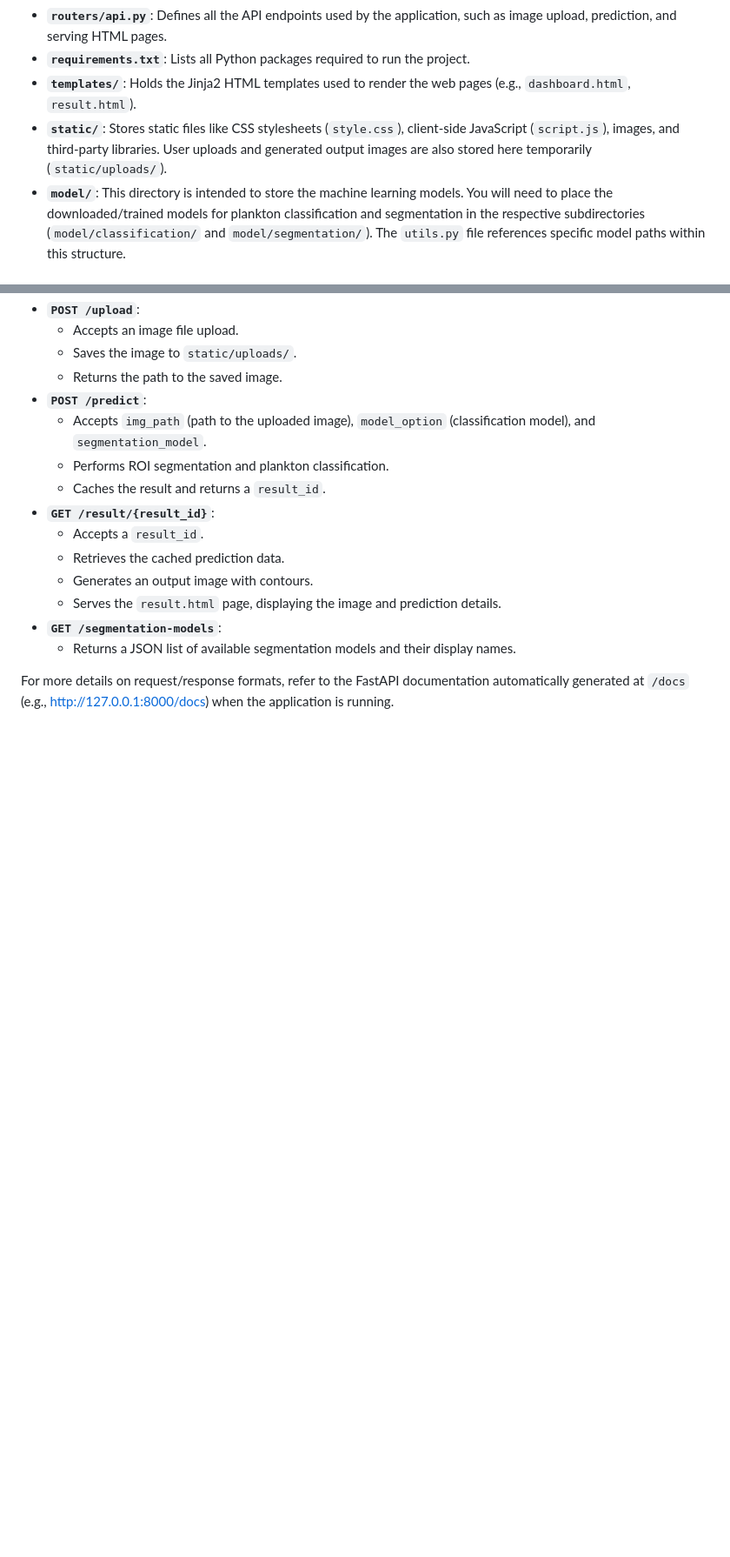
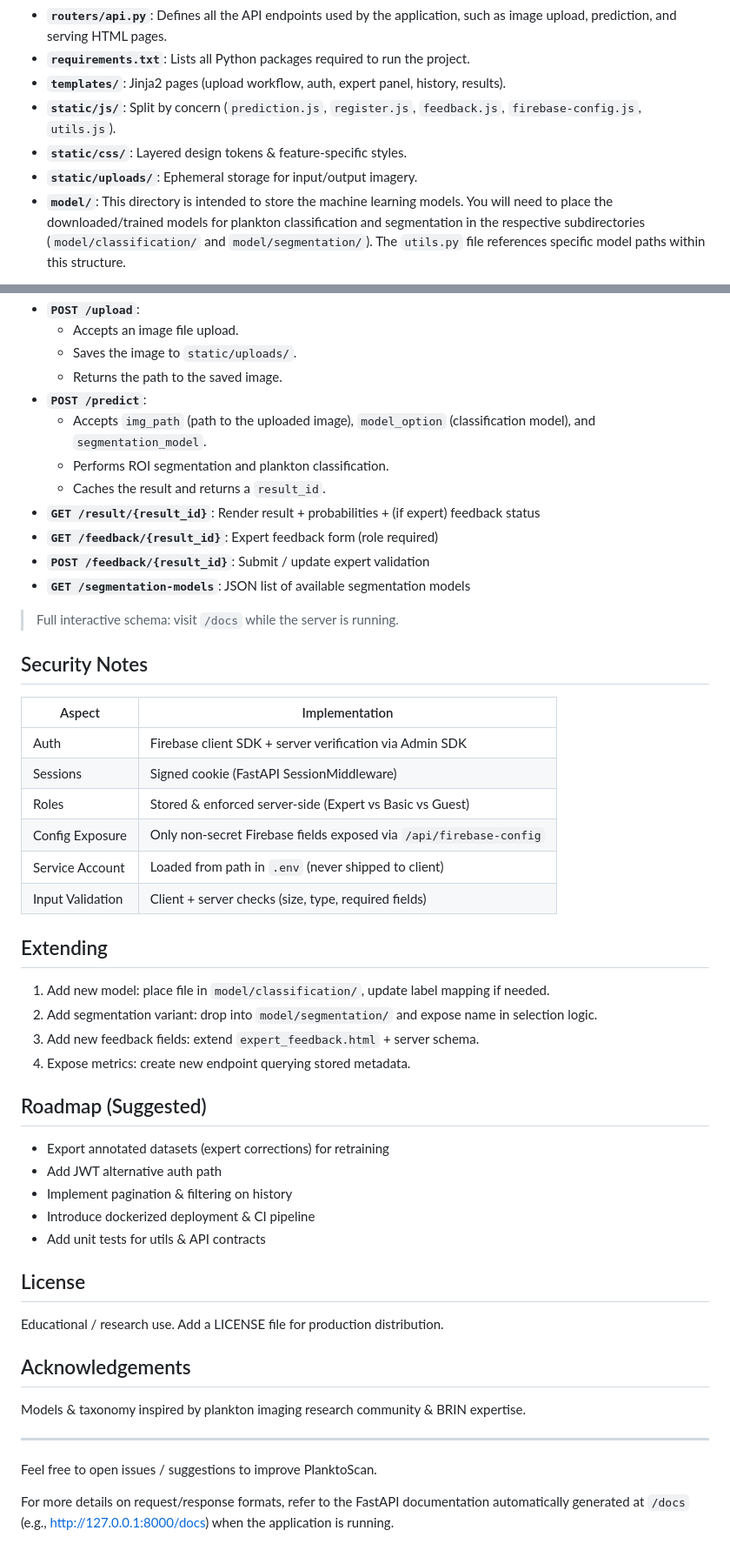
Before and after one commit to rayths/PlanktoScan, a Markdown page: README.md, 2 parts joined by grey strips. Shown at 87% size. Rendered like a GitHub page; blank space fills up the shorter version.

```diff
--- a/README.md
+++ b/README.md
@@ -89,8 +111,10 @@ Here's an overview of the key directories and files in this project:
 *   **`utils.py`**: Contains all the core logic for image preprocessing, loading machine learning models (both segmentation and classification), performing predictions, and handling region of interest (ROI) extraction.
 *   **`routers/api.py`**: Defines all the API endpoints used by the application, such as image upload, prediction, and serving HTML pages.
 *   **`requirements.txt`**: Lists all Python packages required to run the project.
-*   **`templates/`**: Holds the Jinja2 HTML templates used to render the web pages (e.g., `dashboard.html`, `result.html`).
-*   **`static/`**: Stores static files like CSS stylesheets (`style.css`), client-side JavaScript (`script.js`), images, and third-party libraries. User uploads and generated output images are also stored here temporarily (`static/uploads/`).
+*   **`templates/`**: Jinja2 pages (upload workflow, auth, expert panel, history, results).
+*   **`static/js/`**: Split by concern (`prediction.js`, `register.js`, `feedback.js`, `firebase-config.js`, `utils.js`).
+*   **`static/css/`**: Layered design tokens & feature-specific styles.
+*   **`static/uploads/`**: Ephemeral storage for input/output imagery.
 *   **`model/`**: This directory is intended to store the machine learning models. You will need to place the downloaded/trained models for plankton classification and segmentation in the respective subdirectories (`model/classification/` and `model/segmentation/`). The `utils.py` file references specific model paths within this structure.
 
 ## Setup and Installation
@@ -217,12 +268,48 @@ The application exposes the following main API endpoints (defined in `routers/ap
     *   Accepts `img_path` (path to the uploaded image), `model_option` (classification model), and `segmentation_model`.
     *   Performs ROI segmentation and plankton classification.
     *   Caches the result and returns a `result_id`.
-*   **`GET /result/{result_id}`**:
-    *   Accepts a `result_id`.
-    *   Retrieves the cached prediction data.
-    *   Generates an output image with contours.
-    *   Serves the `result.html` page, displaying the image and prediction details.
-*   **`GET /segmentation-models`**:
-    *   Returns a JSON list of available segmentation models and their display names.
+*   **`GET /result/{result_id}`**: Render result + probabilities + (if expert) feedback status
+*   **`GET /feedback/{result_id}`**: Expert feedback form (role required)
+*   **`POST /feedback/{result_id}`**: Submit / update expert validation
+*   **`GET /segmentation-models`**: JSON list of available segmentation models
+
+> Full interactive schema: visit `/docs` while the server is running.
+
+## Security Notes
+
+| Aspect | Implementation |
+|--------|----------------|
+| Auth | Firebase client SDK + server verification via Admin SDK |
+| Sessions | Signed cookie (FastAPI SessionMiddleware) |
+| Roles | Stored & enforced server-side (Expert vs Basic vs Guest) |
+| Config Exposure | Only non-secret Firebase fields exposed via `/api/firebase-config` |
+| Service Account | Loaded from path in `.env` (never shipped to client) |
+| Input Validation | Client + server checks (size, type, required fields) |
+
+## Extending
+
+1. Add new model: place file in `model/classification/`, update label mapping if needed.
+2. Add segmentation variant: drop into `model/segmentation/` and expose name in selection logic.
+3. Add new feedback fields: extend `expert_feedback.html` + server schema.
+4. Expose metrics: create new endpoint querying stored metadata.
+
+## Roadmap (Suggested)
+
+- Export annotated datasets (expert corrections) for retraining
+- Add JWT alternative auth path
+- Implement pagination & filtering on history
+- Introduce dockerized deployment & CI pipeline
+- Add unit tests for utils & API contracts
+
+## License
+
+Educational / research use. Add a LICENSE file for production distribution.
+
+## Acknowledgements
+
+Models & taxonomy inspired by plankton imaging research community & BRIN expertise.
+
+---
+Feel free to open issues / suggestions to improve PlanktoScan.
 
 For more details on request/response formats, refer to the FastAPI documentation automatically generated at `/docs` (e.g., [http://127.0.0.1:8000/docs](http://127.0.0.1:8000/docs)) when the application is running.
```
Also changed, not shown: other parts of README.md (+103 -54 lines).
